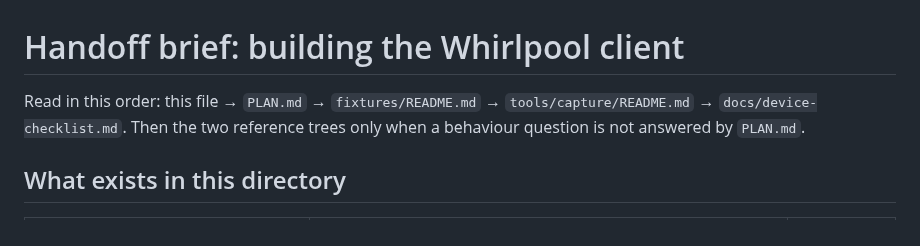
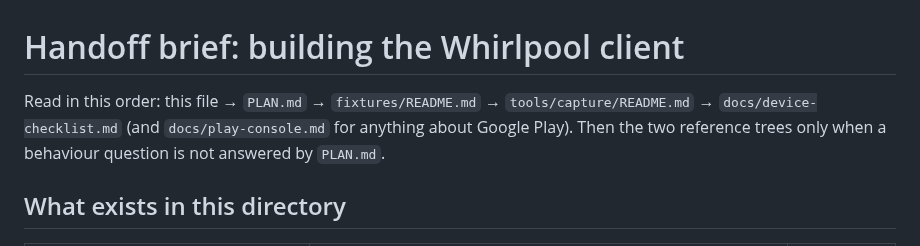
Before and after one commit to dalbo/whirl, a Markdown page: HANDOFF.md, the part around the change. GitHub-like rendering.

```diff
--- a/HANDOFF.md
+++ b/HANDOFF.md
@@ -1,6 +1,6 @@
 # Handoff brief: building the Whirlpool client
 
-Read in this order: this file → `PLAN.md` → `fixtures/README.md` → `tools/capture/README.md` → `docs/device-checklist.md`. Then the two reference trees only when a behaviour question is not answered by `PLAN.md`.
+Read in this order: this file → `PLAN.md` → `fixtures/README.md` → `tools/capture/README.md` → `docs/device-checklist.md` (and `docs/play-console.md` for anything about Google Play). Then the two reference trees only when a behaviour question is not answered by `PLAN.md`.
 
 ## What exists in this directory
 | Path | What it is | In git? |
```
Also changed, not shown: docs/play-console.md (added, +115 -0 lines).
